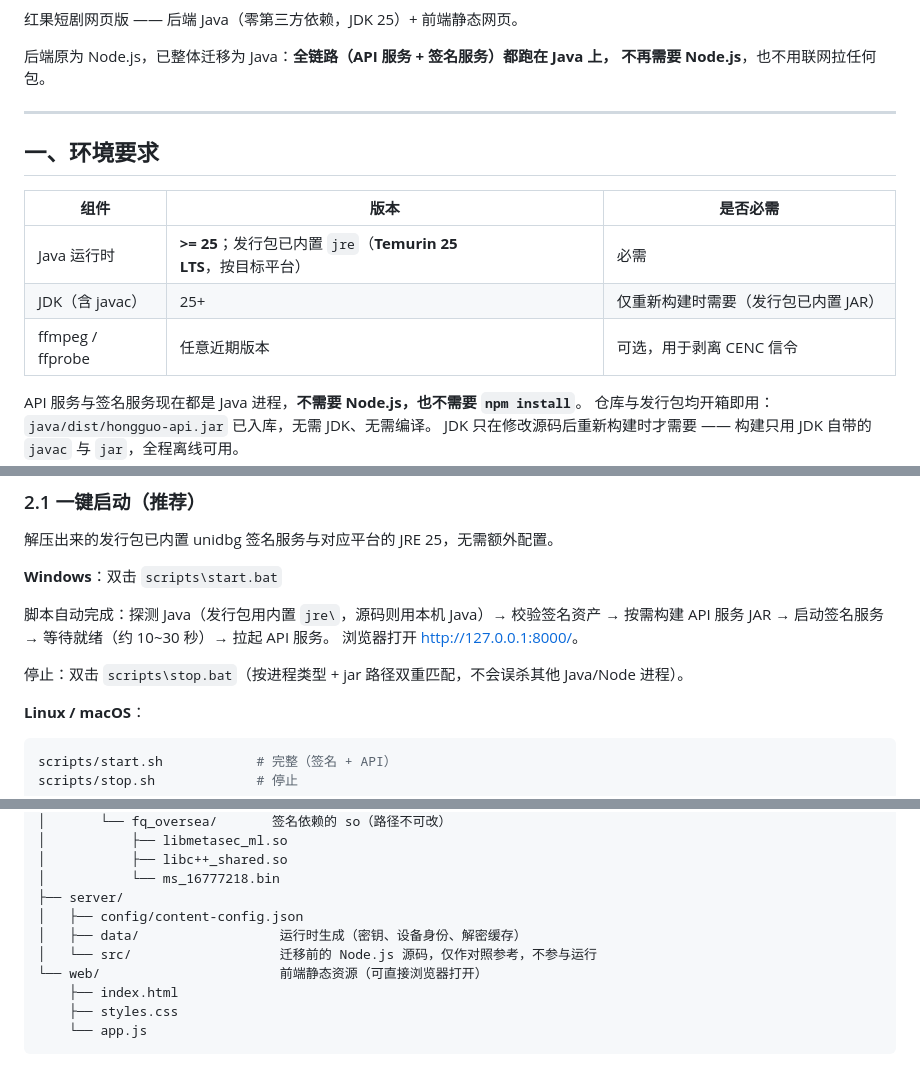
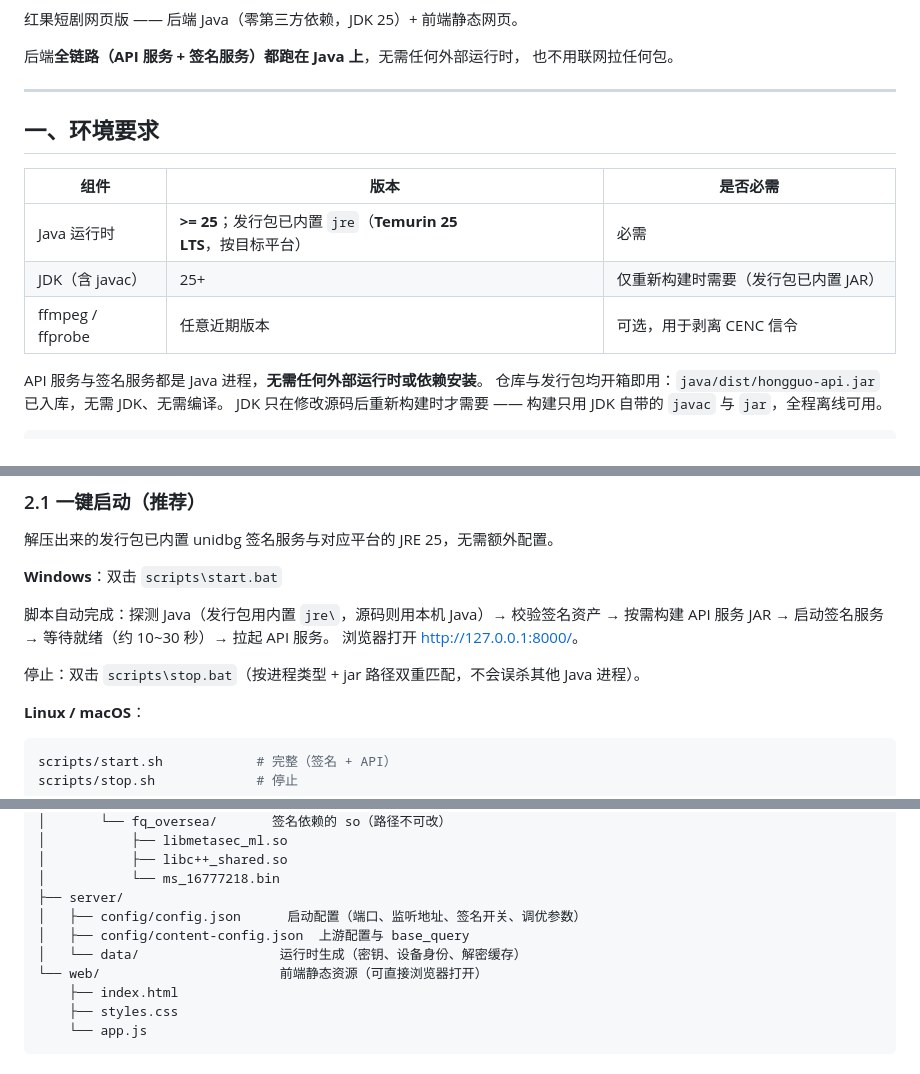
Before and after one commit to sunnysky123/hongguo-web, a Markdown page: 使用说明.md, 3 parts joined by grey strips. GitHub-like rendering.

Commit message:
docs: 修订文档一致性并移除 Node 历史描述（使用说明.md）

```diff
--- a/使用说明.md
+++ b/使用说明.md
@@ -8,8 +12,8 @@
 
 红果短剧网页版 —— 后端 Java（零第三方依赖，JDK 25）+ 前端静态网页。
 
-后端原为 Node.js，已整体迁移为 Java：**全链路（API 服务 + 签名服务）都跑在 Java 上，
-不再需要 Node.js**，也不用联网拉任何包。
+后端**全链路（API 服务 + 签名服务）都跑在 Java 上**，无需任何外部运行时，
+也不用联网拉任何包。
 
 ---
 
@@ -21,7 +25,7 @@
 | JDK（含 javac） | 25+ | 仅重新构建时需要（发行包已内置 JAR） |
 | ffmpeg / ffprobe | 任意近期版本 | 可选，用于剥离 CENC 信令 |
 
-API 服务与签名服务现在都是 Java 进程，**不需要 Node.js，也不需要 `npm install`**。
+API 服务与签名服务都是 Java 进程，**无需任何外部运行时或依赖安装**。
 仓库与发行包均开箱即用：`java/dist/hongguo-api.jar` 已入库，无需 JDK、无需编译。
 JDK 只在修改源码后重新构建时才需要 —— 构建只用 JDK 自带的
 `javac` 与 `jar`，全程离线可用。
@@ -98,7 +102,7 @@ ls
 → 按需构建 API 服务 JAR → 启动签名服务 → 等待就绪（约 10~30 秒）→ 拉起 API 服务。
 浏览器打开 <http://127.0.0.1:8000/>。
 
-停止：双击 `scripts\stop.bat`（按进程类型 + jar 路径双重匹配，不会误杀其他 Java/Node 进程）。
+停止：双击 `scripts\stop.bat`（按进程类型 + jar 路径双重匹配，不会误杀其他 Java 进程）。
 
 **Linux / macOS**：
 
@@ -578,9 +582,9 @@ hongguo-web/
 │           ├── libc++_shared.so
 │           └── ms_16777218.bin
 ├── server/
-│   ├── config/content-config.json
-│   ├── data/                  运行时生成（密钥、设备身份、解密缓存）
-│   └── src/                   迁移前的 Node.js 源码，仅作对照参考，不参与运行
+│   ├── config/config.json      启动配置（端口、监听地址、签名开关、调优参数）
+│   ├── config/content-config.json  上游配置与 base_query
+│   └── data/                  运行时生成（密钥、设备身份、解密缓存）
 └── web/                       前端静态资源（可直接浏览器打开）
     ├── index.html
     ├── styles.css
```
Also changed, not shown: other parts of 使用说明.md (+7 -3 lines).
